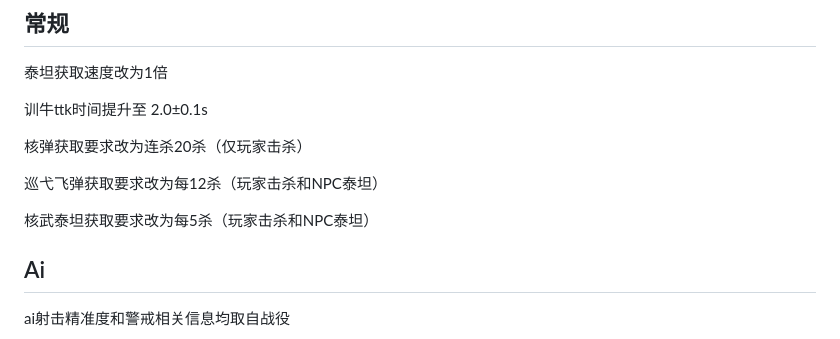
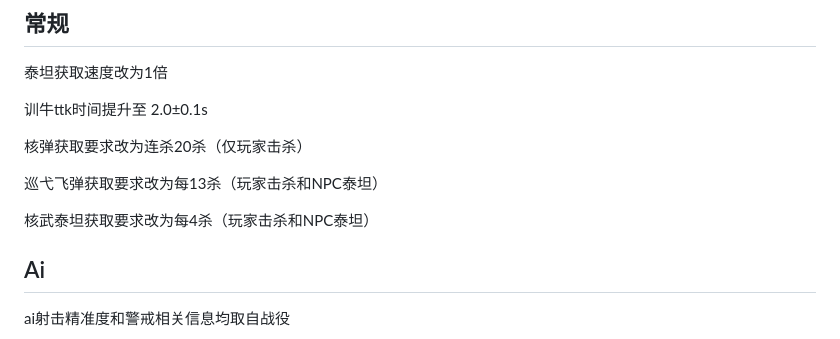
Before and after one commit to TheStarAndRiver/ifpdocs, a Markdown page: rotation.md, the part around the change. Rendered like a GitHub page.

```diff
--- a/rotation.md
+++ b/rotation.md
@@ -8,9 +8,9 @@
 
 核弹获取要求改为连杀20杀（仅玩家击杀）
 
-巡弋飞弹获取要求改为每12杀（玩家击杀和NPC泰坦）
+巡弋飞弹获取要求改为每13杀（玩家击杀和NPC泰坦）
 
-核武泰坦获取要求改为每5杀（玩家击杀和NPC泰坦）
+核武泰坦获取要求改为每4杀（玩家击杀和NPC泰坦）
 
 ## Ai
 
```
